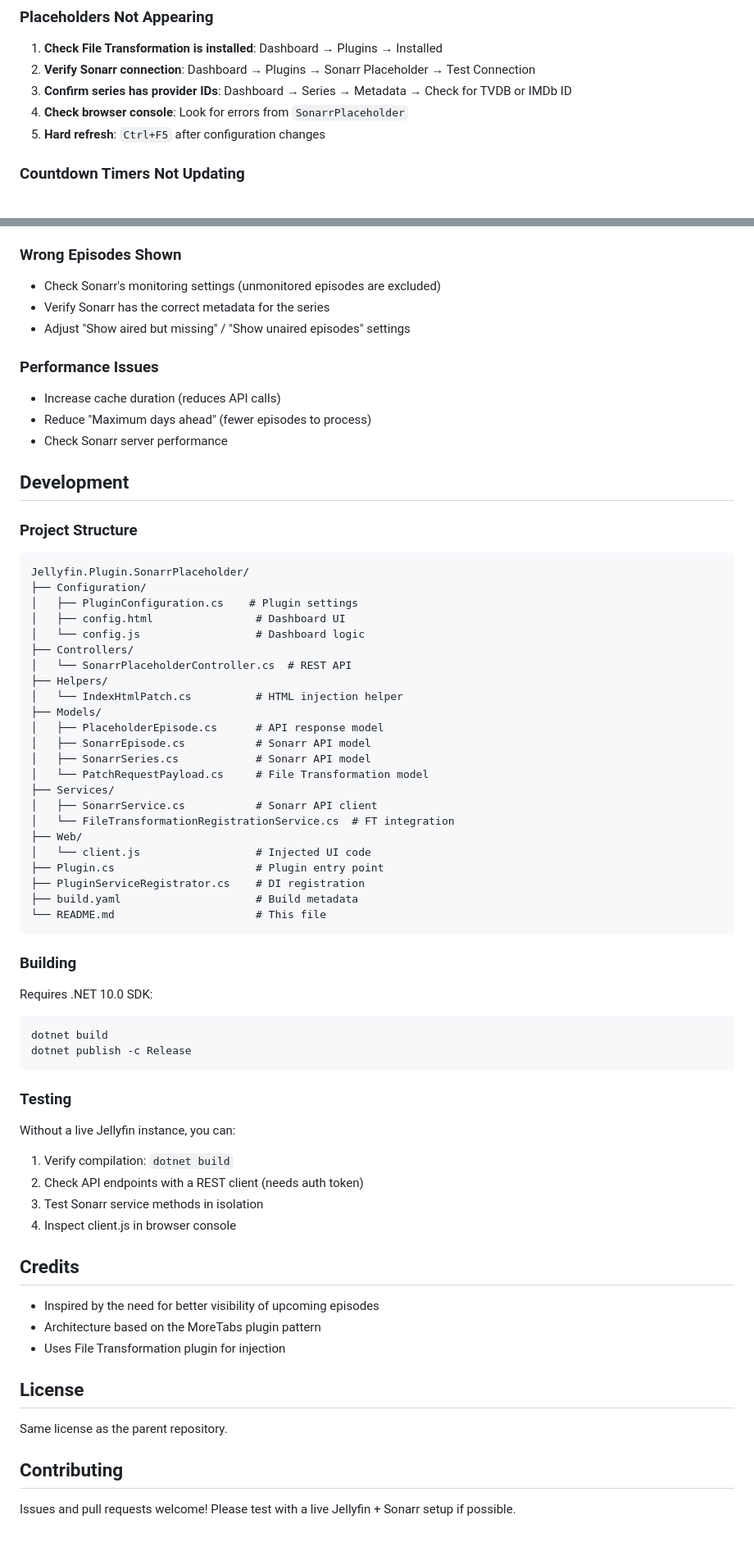
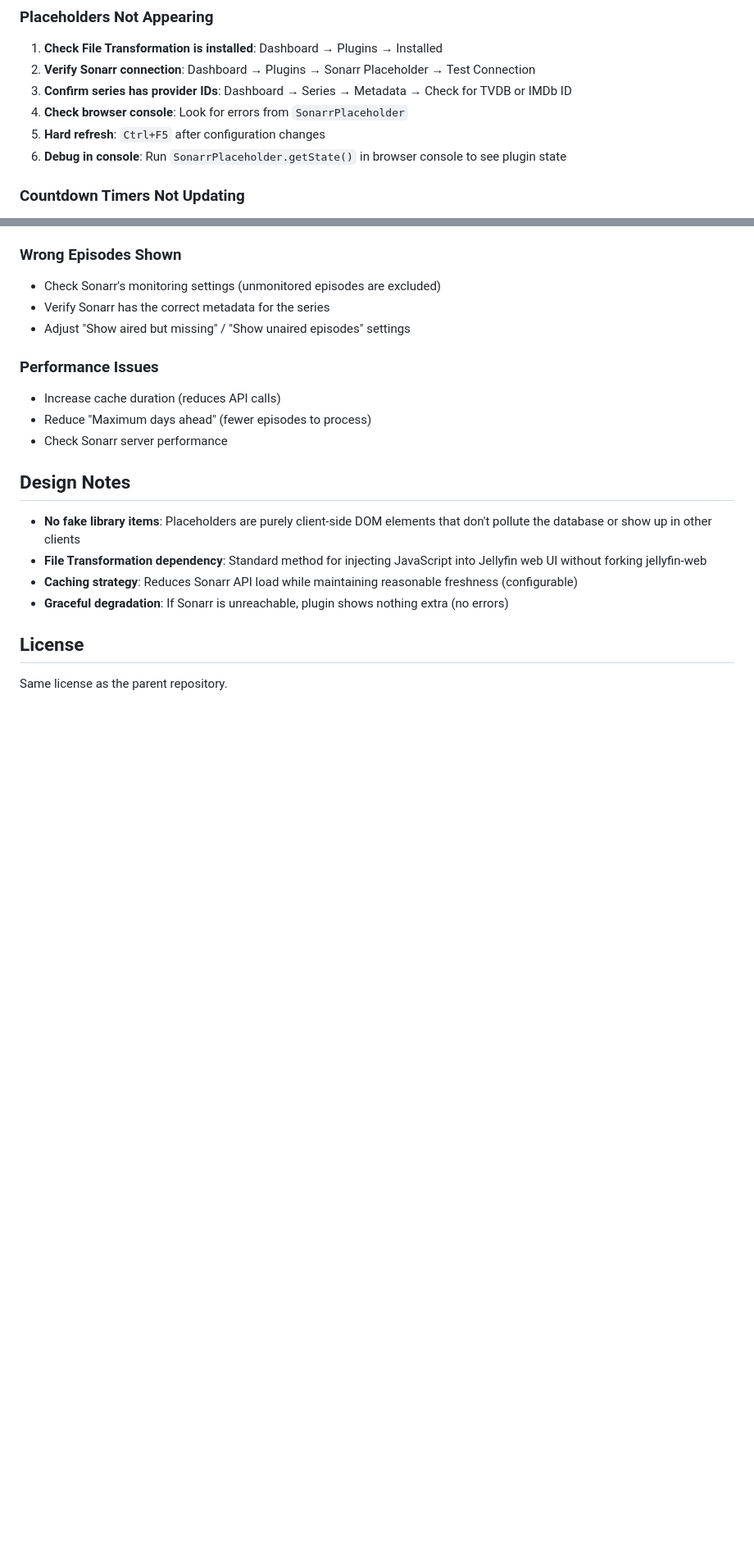
Before and after one commit to DaddyBoard/jellyfin-plugins, a Markdown page: Jellyfin.Plugin.SonarrPlaceholder/README.md, 2 parts joined by grey strips. Shown at 82% size. Drawn GitHub-style; blank space fills up the shorter version.

````diff
--- a/Jellyfin.Plugin.SonarrPlaceholder/README.md
+++ b/Jellyfin.Plugin.SonarrPlaceholder/README.md
@@ -195,6 +129,7 @@ Sonarr API calls can be slow, and we don't want to hammer the Sonarr server ever
 3. **Confirm series has provider IDs**: Dashboard → Series → Metadata → Check for TVDB or IMDb ID
 4. **Check browser console**: Look for errors from `SonarrPlaceholder`
 5. **Hard refresh**: `Ctrl+F5` after configuration changes
+6. **Debug in console**: Run `SonarrPlaceholder.getState()` in browser console to see plugin state
 
 ### Countdown Timers Not Updating
 
@@ -214,63 +149,13 @@ Sonarr API calls can be slow, and we don't want to hammer the Sonarr server ever
 - Reduce "Maximum days ahead" (fewer episodes to process)
 - Check Sonarr server performance
 
-## Development
+## Design Notes
 
-### Project Structure
-
-```
-Jellyfin.Plugin.SonarrPlaceholder/
-├── Configuration/
-│   ├── PluginConfiguration.cs    # Plugin settings
-│   ├── config.html                # Dashboard UI
-│   └── config.js                  # Dashboard logic
-├── Controllers/
-│   └── SonarrPlaceholderController.cs  # REST API
-├── Helpers/
-│   └── IndexHtmlPatch.cs          # HTML injection helper
-├── Models/
-│   ├── PlaceholderEpisode.cs      # API response model
-│   ├── SonarrEpisode.cs           # Sonarr API model
-│   ├── SonarrSeries.cs            # Sonarr API model
-│   └── PatchRequestPayload.cs     # File Transformation model
-├── Services/
-│   ├── SonarrService.cs           # Sonarr API client
-│   └── FileTransformationRegistrationService.cs  # FT integration
-├── Web/
-│   └── client.js                  # Injected UI code
-├── Plugin.cs                      # Plugin entry point
-├── PluginServiceRegistrator.cs    # DI registration
-├── build.yaml                     # Build metadata
-└── README.md                      # This file
-```
-
-### Building
-
-Requires .NET 10.0 SDK:
-
-```bash
-dotnet build
-dotnet publish -c Release
-```
-
-### Testing
-
-Without a live Jellyfin instance, you can:
-1. Verify compilation: `dotnet build`
-2. Check API endpoints with a REST client (needs auth token)
-3. Test Sonarr service methods in isolation
-4. Inspect client.js in browser console
-
-## Credits
-
-- Inspired by the need for better visibility of upcoming episodes
-- Architecture based on the MoreTabs plugin pattern
-- Uses File Transformation plugin for injection
+- **No fake library items**: Placeholders are purely client-side DOM elements that don't pollute the database or show up in other clients
+- **File Transformation dependency**: Standard method for injecting JavaScript into Jellyfin web UI without forking jellyfin-web
+- **Caching strategy**: Reduces Sonarr API load while maintaining reasonable freshness (configurable)
+- **Graceful degradation**: If Sonarr is unreachable, plugin shows nothing extra (no errors)
 
 ## License
 
 Same license as the parent repository.
-
-## Contributing
-
-Issues and pull requests welcome! Please test with a live Jellyfin + Sonarr setup if possible.
````
Also changed, not shown: other parts of Jellyfin.Plugin.SonarrPlaceholder/README.md (+33 -99 lines), PLUGIN_SUMMARY.md (deleted, +0 -236 lines).
